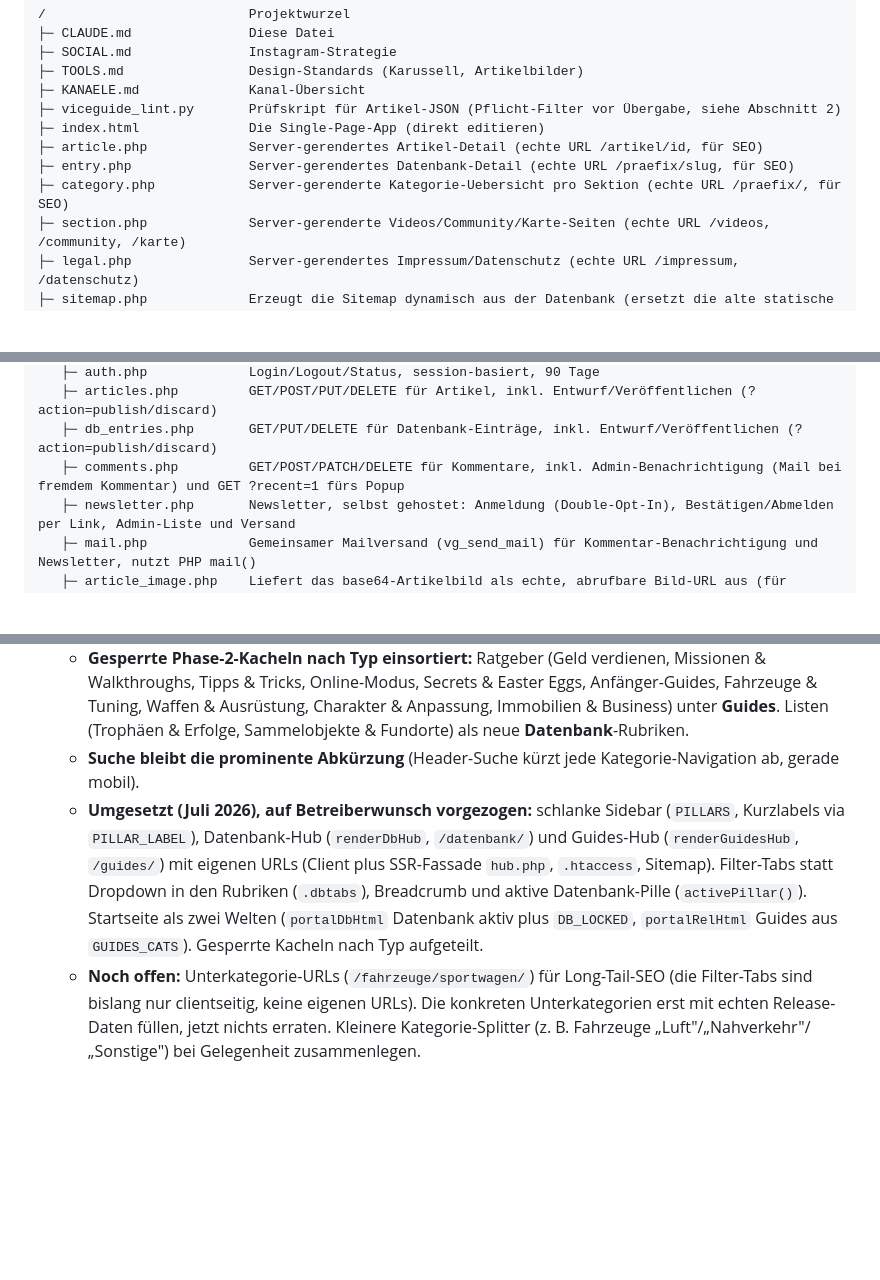
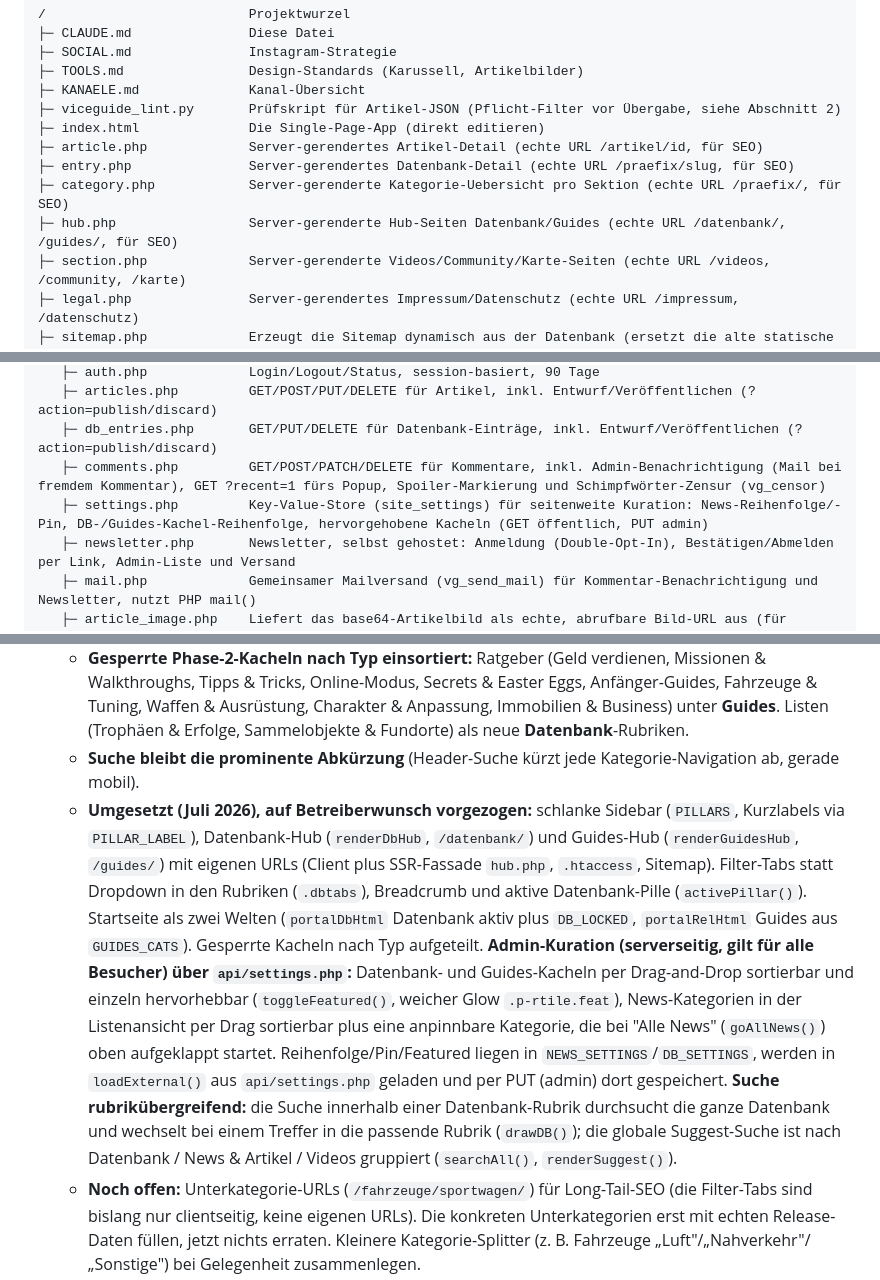
Before and after one commit to eddyhanne/ViceGuide, a Markdown page: CLAUDE.md, 3 parts joined by grey strips. Drawn GitHub-style; blank space fills up the shorter version.

Commit message:
CLAUDE.md: Spoiler-/Schimpfwoerter-Filter, Newsletter-Kacheln, Kuration und Admin-Login-Fix dokumentiert
Co-Authored-By: Claude Opus 4.8 <noreply@anthropic.com>
Claude-Session: https://claude.ai/code/session_01FWZwGa32qViJ5kV9b821E7

```diff
--- a/CLAUDE.md
+++ b/CLAUDE.md
@@ -236,6 +236,7 @@ Aus der API kommt zusätzlich `_id` (interne Zeilen-ID, für Updates gebraucht)
 ├─ article.php             Server-gerendertes Artikel-Detail (echte URL /artikel/id, für SEO)
 ├─ entry.php               Server-gerendertes Datenbank-Detail (echte URL /praefix/slug, für SEO)
 ├─ category.php            Server-gerenderte Kategorie-Uebersicht pro Sektion (echte URL /praefix/, für SEO)
+├─ hub.php                 Server-gerenderte Hub-Seiten Datenbank/Guides (echte URL /datenbank/, /guides/, für SEO)
 ├─ section.php             Server-gerenderte Videos/Community/Karte-Seiten (echte URL /videos, /community, /karte)
 ├─ legal.php               Server-gerendertes Impressum/Datenschutz (echte URL /impressum, /datenschutz)
 ├─ sitemap.php             Erzeugt die Sitemap dynamisch aus der Datenbank (ersetzt die alte statische sitemap.xml)
@@ -261,7 +262,8 @@ Aus der API kommt zusätzlich `_id` (interne Zeilen-ID, für Updates gebraucht)
    ├─ auth.php             Login/Logout/Status, session-basiert, 90 Tage
    ├─ articles.php         GET/POST/PUT/DELETE für Artikel, inkl. Entwurf/Veröffentlichen (?action=publish/discard)
    ├─ db_entries.php       GET/PUT/DELETE für Datenbank-Einträge, inkl. Entwurf/Veröffentlichen (?action=publish/discard)
-   ├─ comments.php         GET/POST/PATCH/DELETE für Kommentare, inkl. Admin-Benachrichtigung (Mail bei fremdem Kommentar) und GET ?recent=1 fürs Popup
+   ├─ comments.php         GET/POST/PATCH/DELETE für Kommentare, inkl. Admin-Benachrichtigung (Mail bei fremdem Kommentar), GET ?recent=1 fürs Popup, Spoiler-Markierung und Schimpfwörter-Zensur (vg_censor)
+   ├─ settings.php         Key-Value-Store (site_settings) für seitenweite Kuration: News-Reihenfolge/-Pin, DB-/Guides-Kachel-Reihenfolge, hervorgehobene Kacheln (GET öffentlich, PUT admin)
    ├─ newsletter.php       Newsletter, selbst gehostet: Anmeldung (Double-Opt-In), Bestätigen/Abmelden per Link, Admin-Liste und Versand
    ├─ mail.php             Gemeinsamer Mailversand (vg_send_mail) für Kommentar-Benachrichtigung und Newsletter, nutzt PHP mail()
    ├─ article_image.php    Liefert das base64-Artikelbild als echte, abrufbare Bild-URL aus (für og:image)
@@ -376,7 +379,7 @@ php -S localhost:8000 -t .
    - **Startseite = Variante „Rubrik-Raster" (nicht Pillar-Kacheln).** Reihenfolge: Hero, Im Fokus, Datenbank (aktive Rubriken als Direktzugriff-Kacheln plus gesperrte als „ab Release"), Aktuelle News, Guides (gesperrter Teaser mit „ab 19.11.2026"). Grund: ein Tap von der Startseite direkt in die Rubrik (wichtig fürs Handy ohne Sidebar), und sofort sichtbar, was alles da ist. Pillar-Kacheln wurden verworfen, weil sie einen Extra-Klick kosten.
    - **Gesperrte Phase-2-Kacheln nach Typ einsortiert:** Ratgeber (Geld verdienen, Missionen & Walkthroughs, Tipps & Tricks, Online-Modus, Secrets & Easter Eggs, Anfänger-Guides, Fahrzeuge & Tuning, Waffen & Ausrüstung, Charakter & Anpassung, Immobilien & Business) unter **Guides**. Listen (Trophäen & Erfolge, Sammelobjekte & Fundorte) als neue **Datenbank**-Rubriken.
    - **Suche bleibt die prominente Abkürzung** (Header-Suche kürzt jede Kategorie-Navigation ab, gerade mobil).
-   - **Umgesetzt (Juli 2026), auf Betreiberwunsch vorgezogen:** schlanke Sidebar (`PILLARS`, Kurzlabels via `PILLAR_LABEL`), Datenbank-Hub (`renderDbHub`, `/datenbank/`) und Guides-Hub (`renderGuidesHub`, `/guides/`) mit eigenen URLs (Client plus SSR-Fassade `hub.php`, `.htaccess`, Sitemap). Filter-Tabs statt Dropdown in den Rubriken (`.dbtabs`), Breadcrumb und aktive Datenbank-Pille (`activePillar()`). Startseite als zwei Welten (`portalDbHtml` Datenbank aktiv plus `DB_LOCKED`, `portalRelHtml` Guides aus `GUIDES_CATS`). Gesperrte Kacheln nach Typ aufgeteilt.
+   - **Umgesetzt (Juli 2026), auf Betreiberwunsch vorgezogen:** schlanke Sidebar (`PILLARS`, Kurzlabels via `PILLAR_LABEL`), Datenbank-Hub (`renderDbHub`, `/datenbank/`) und Guides-Hub (`renderGuidesHub`, `/guides/`) mit eigenen URLs (Client plus SSR-Fassade `hub.php`, `.htaccess`, Sitemap). Filter-Tabs statt Dropdown in den Rubriken (`.dbtabs`), Breadcrumb und aktive Datenbank-Pille (`activePillar()`). Startseite als zwei Welten (`portalDbHtml` Datenbank aktiv plus `DB_LOCKED`, `portalRelHtml` Guides aus `GUIDES_CATS`). Gesperrte Kacheln nach Typ aufgeteilt. **Admin-Kuration (serverseitig, gilt für alle Besucher) über `api/settings.php`:** Datenbank- und Guides-Kacheln per Drag-and-Drop sortierbar und einzeln hervorhebbar (`toggleFeatured()`, weicher Glow `.p-rtile.feat`), News-Kategorien in der Listenansicht per Drag sortierbar plus eine anpinnbare Kategorie, die bei "Alle News" (`goAllNews()`) oben aufgeklappt startet. Reihenfolge/Pin/Featured liegen in `NEWS_SETTINGS`/`DB_SETTINGS`, werden in `loadExternal()` aus `api/settings.php` geladen und per PUT (admin) dort gespeichert. **Suche rubrikübergreifend:** die Suche innerhalb einer Datenbank-Rubrik durchsucht die ganze Datenbank und wechselt bei einem Treffer in die passende Rubrik (`drawDB()`); die globale Suggest-Suche ist nach Datenbank / News & Artikel / Videos gruppiert (`searchAll()`, `renderSuggest()`).
    - **Noch offen:** Unterkategorie-URLs (`/fahrzeuge/sportwagen/`) für Long-Tail-SEO (die Filter-Tabs sind bislang nur clientseitig, keine eigenen URLs). Die konkreten Unterkategorien erst mit echten Release-Daten füllen, jetzt nichts erraten. Kleinere Kategorie-Splitter (z. B. Fahrzeuge „Luft"/„Nahverkehr"/„Sonstige") bei Gelegenheit zusammenlegen.
 3. **Cowork-Automation für tägliche Artikel-Recherche einrichten:** ein geplanter Cowork-Task durchsucht 1x täglich seriöse Quellen nach GTA-6-News, gleicht gegen Faktenblatt und bestehende Artikel ab, entwirft neue Beiträge als fertiges JSON und führt den Redaktionsplan. **Kein Auto-Publish, Freigabe bleibt manuell** (siehe Abschnitt 9).
 4. Rechtliche Absicherung im Blick behalten: "VI" und "Vice" als Markenrecht-Grauzonen (DPMA/EUIPO), prüfen wenn es kommerziell ernster wird. Bislang nicht geprüft.
```
Also changed, not shown: other parts of CLAUDE.md (+3 -2 lines).
